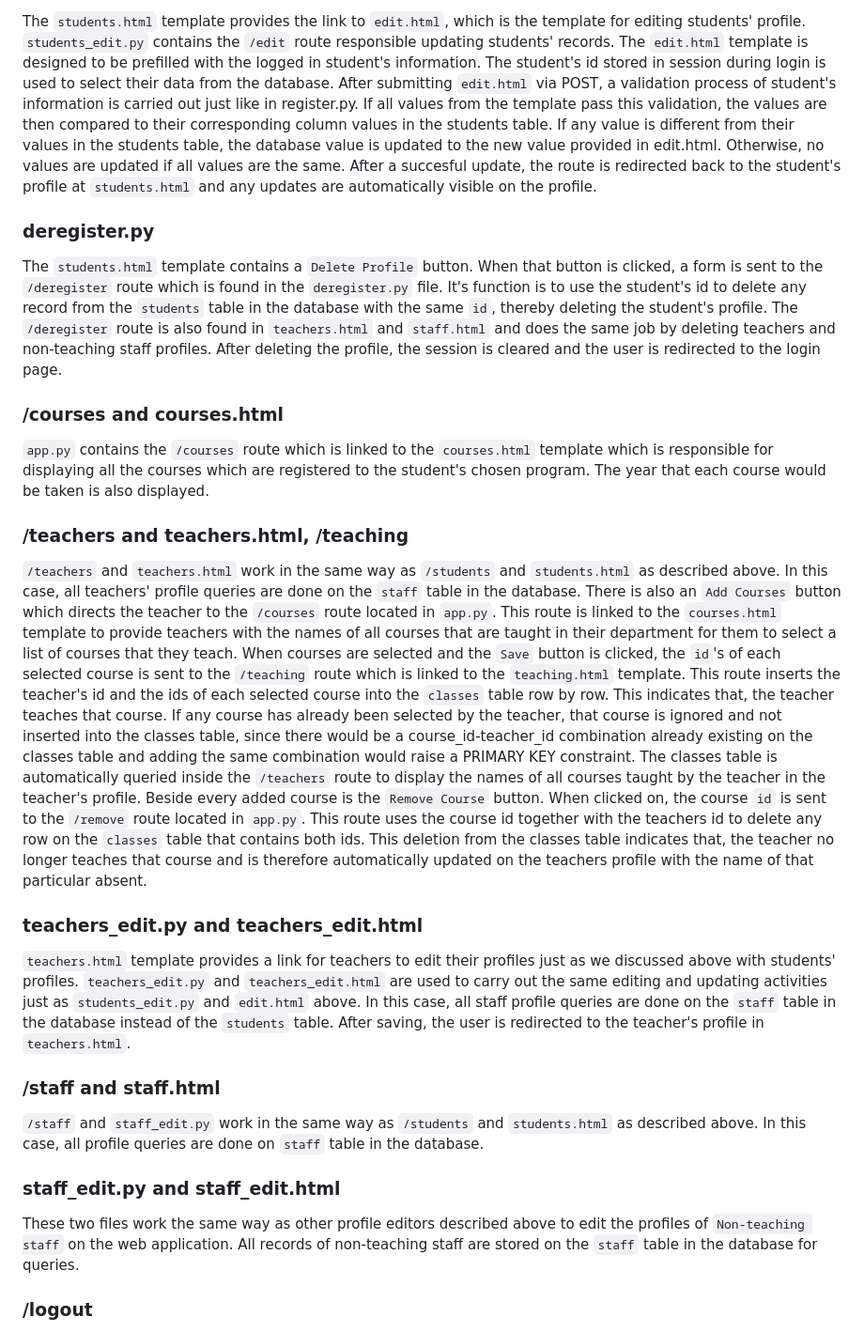
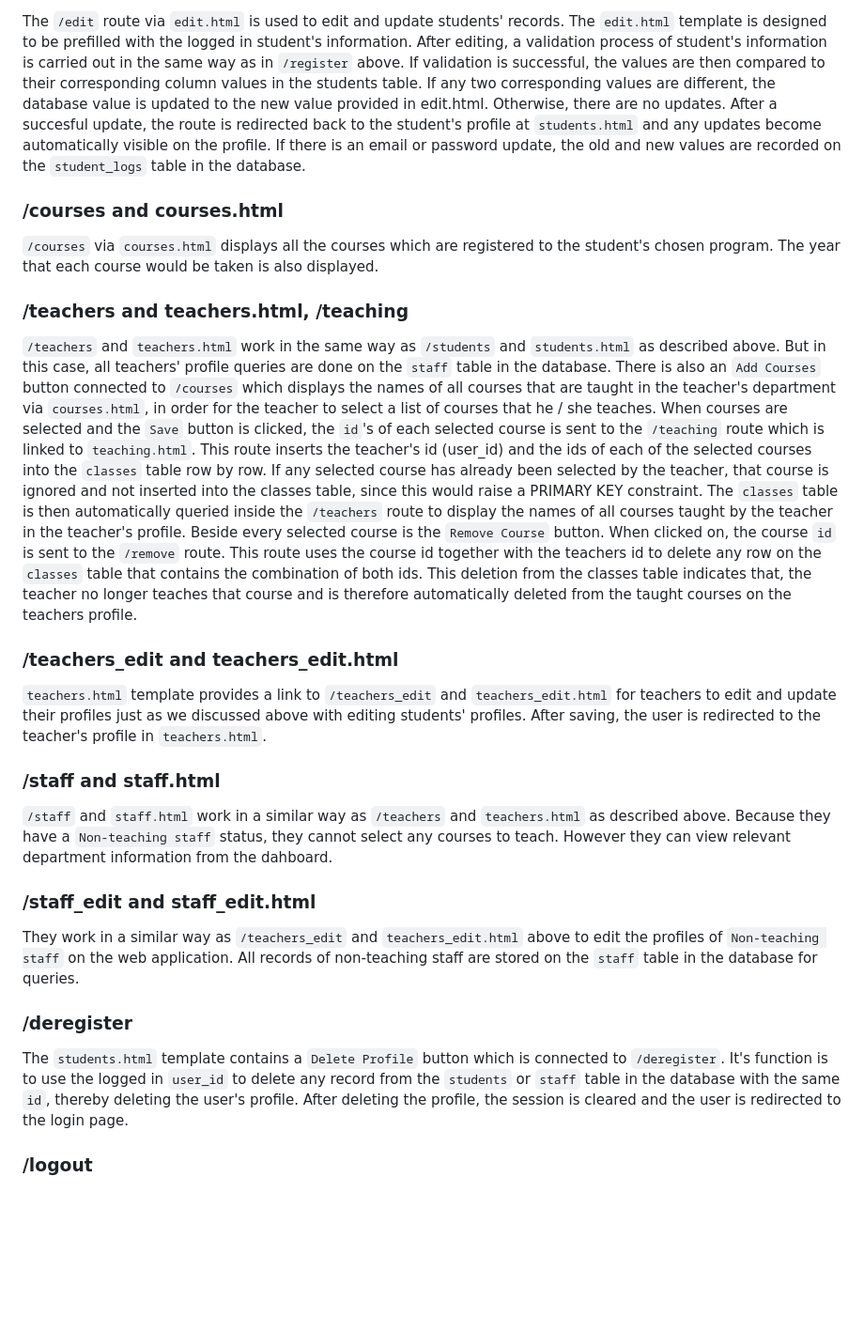
Before and after one commit to Clement1991/School-Management-Web-App, a Markdown page: README.md, the part around one of its changes. Shown at 94% size. Rendered like a GitHub page; blank space fills up the shorter version.

```diff
--- a/README.md
+++ b/README.md
@@ -86,32 +86,33 @@ The `/students` route, found in `app.py` is linked to the `students.html` templa
 
-The `students.html` template provides the link to `edit.html`, which is the template for editing students' profile. `students_edit.py` contains the `/edit` route responsible updating students' records. The `edit.html` template is designed to be prefilled with the logged in student's information. The student's id stored in session during login is used to select their data from the database. After submitting `edit.html` via POST, a validation process of student's information is carried out just like in register.py. If all values from the template pass this validation, the values are then compared to their corresponding column values in the students table. If any value is different from their values in the students table, the database value is updated to the new value provided in edit.html. Otherwise, no values are updated if all values are the same. After a succesful update, the route is redirected back to the student's profile at `students.html` and any updates are automatically visible on the profile.
-
-### deregister.py
-
-The `students.html` template contains a `Delete Profile` button. When that button is clicked, a form is sent to the `/deregister` route which is found in the `deregister.py` file. It's function is to use the student's id to delete any record from the `students` table in the database with the same `id`, thereby deleting the student's profile. The `/deregister` route is also found in `teachers.html` and `staff.html` and does the same job by deleting teachers and non-teaching staff profiles. After deleting the profile, the session is cleared and the user is redirected to the login page.
+The `/edit` route via `edit.html` is used to edit and update students' records. The `edit.html` template is designed to be prefilled with the logged in student's information. After editing, a validation process of student's information is carried out in the same way as in `/register` above. If validation is successful, the values are then compared to their corresponding column values in the students table. If any two corresponding values are different, the database value is updated to the new value provided in edit.html. Otherwise, there are no updates. After a succesful update, the route is redirected back to the student's profile at `students.html` and any updates become automatically visible on the profile. If there is an email or password update, the old and new values are recorded on the `student_logs` table in the database.
 
 
 ### /courses and courses.html
 
-`app.py` contains the `/courses` route which is linked to the `courses.html` template which is responsible for displaying all the courses which are registered to the student's chosen program. The year that each course would be taken is also displayed.
+`/courses` via `courses.html` displays all the courses which are registered to the student's chosen program. The year that each course would be taken is also displayed.
 
 ### /teachers and teachers.html, /teaching
 
-`/teachers` and `teachers.html` work in the same way as `/students` and `students.html` as described above. In this case, all teachers' profile queries are done on the `staff` table in the database. There is also an `Add Courses` button which directs the teacher to the `/courses` route located in `app.py`. This route is linked to the `courses.html` template to provide teachers with the names of all courses that are taught in their department for them to select a list of courses that they teach.
-When courses are selected and the `Save` button is clicked, the `id`'s of each selected course is sent to the `/teaching` route which is linked to the `teaching.html` template. This route inserts the teacher's id and the ids of each selected course into the `classes` table row by row. This indicates that, the teacher teaches that course. If any course has already been selected by the teacher, that course is ignored and not inserted into the classes table, since there would be a course_id-teacher_id combination already existing on the classes table and adding the same combination would raise a PRIMARY KEY constraint.
-The classes table is automatically queried inside the `/teachers` route to display the names of all courses taught by the teacher in the teacher's profile. Beside every added course is the `Remove Course` button. When clicked on, the course `id` is sent to the `/remove` route located in `app.py`. This route uses the course id together with the teachers id to delete any row on the `classes` table that contains both ids. This deletion from the classes table indicates that, the teacher no longer teaches that course and is therefore automatically updated on the teachers profile with the name of that particular absent.
+`/teachers` and `teachers.html` work in the same way as `/students` and `students.html` as described above. But in this case, all teachers' profile queries are done on the `staff` table in the database. There is also an `Add Courses` button connected to `/courses` which displays the names of all courses that are taught in the teacher's department via `courses.html`, in order for the teacher to select a list of courses that he / she teaches.
+When courses are selected and the `Save` button is clicked, the `id`'s of each selected course is sent to the `/teaching` route which is linked to `teaching.html`. This route inserts the teacher's id (user_id) and the ids of each of the selected courses into the `classes` table row by row. If any selected course has already been selected by the teacher, that course is ignored and not inserted into the classes table, since this would raise a PRIMARY KEY constraint.
+The `classes` table is then automatically queried inside the `/teachers` route to display the names of all courses taught by the teacher in the teacher's profile. Beside every selected course is the `Remove Course` button. When clicked on, the course `id` is sent to the `/remove` route. This route uses the course id together with the teachers id to delete any row on the `classes` table that contains the combination of both ids. This deletion from the classes table indicates that, the teacher no longer teaches that course and is therefore automatically deleted from the taught courses on the teachers profile.
 
-### teachers_edit.py and teachers_edit.html
 
-`teachers.html` template provides a link for teachers to edit their profiles just as we discussed above with students' profiles. `teachers_edit.py` and `teachers_edit.html` are used to carry out the same editing and updating activities just as `students_edit.py` and `edit.html` above. In this case, all staff profile queries are done on the `staff` table in the database instead of the `students` table. After saving, the user is redirected to the teacher's profile in `teachers.html`.
+### /teachers_edit and teachers_edit.html
+
+`teachers.html` template provides a link to `/teachers_edit` and `teachers_edit.html` for teachers to edit and update their profiles just as we discussed above with editing students' profiles. After saving, the user is redirected to the teacher's profile in `teachers.html`.
 
 ### /staff and staff.html
 
-`/staff` and `staff_edit.py` work in the same way as `/students` and `students.html` as described above. In this case, all profile queries are done on `staff` table in the database.
+`/staff` and `staff.html` work in a similar way as `/teachers` and `teachers.html` as described above. Because they have a `Non-teaching staff` status, they cannot select any courses to teach. However they can view relevant department information from the dahboard.
 
-### staff_edit.py and staff_edit.html
+### /staff_edit and staff_edit.html
 
-These two files work the same way as other profile editors described above to edit the profiles of `Non-teaching staff` on the web application. All records of non-teaching staff are stored on the `staff` table in the database for queries.
+They work in a similar way as `/teachers_edit` and `teachers_edit.html` above to edit the profiles of `Non-teaching staff` on the web application. All records of non-teaching staff are stored on the `staff` table in the database for queries.
+
+### /deregister
+
+The `students.html` template contains a `Delete Profile` button which is connected to `/deregister`. It's function is to use the logged in `user_id` to delete any record from the `students` or `staff` table in the database with the same `id`, thereby deleting the user's profile. After deleting the profile, the session is cleared and the user is redirected to the login page.
 
 ### /logout
 
```
Also changed, not shown: other parts of README.md (+21 -21 lines).
